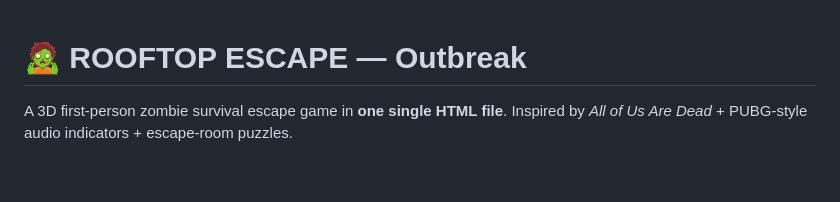
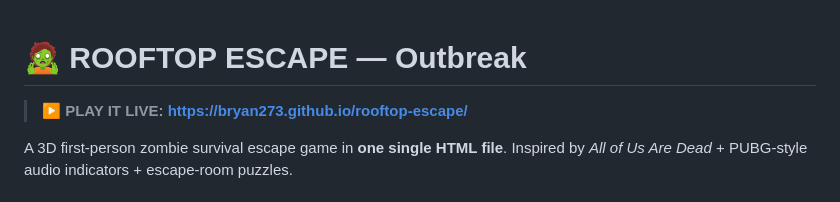
Before and after one commit to bryan273/rooftop-escape, a Markdown page: README.md, the part around the change. Drawn GitHub-style; blank space fills up the shorter version.

Commit message:
Add live GitHub Pages link to README

```diff
--- a/README.md
+++ b/README.md
@@ -1,4 +1,6 @@
 # 🧟 ROOFTOP ESCAPE — Outbreak
+
+> **▶ PLAY IT LIVE: https://bryan273.github.io/rooftop-escape/**
 
 A 3D first-person zombie survival escape game in **one single HTML file**. Inspired by *All of Us Are Dead* + PUBG-style audio indicators + escape-room puzzles.
 
```
